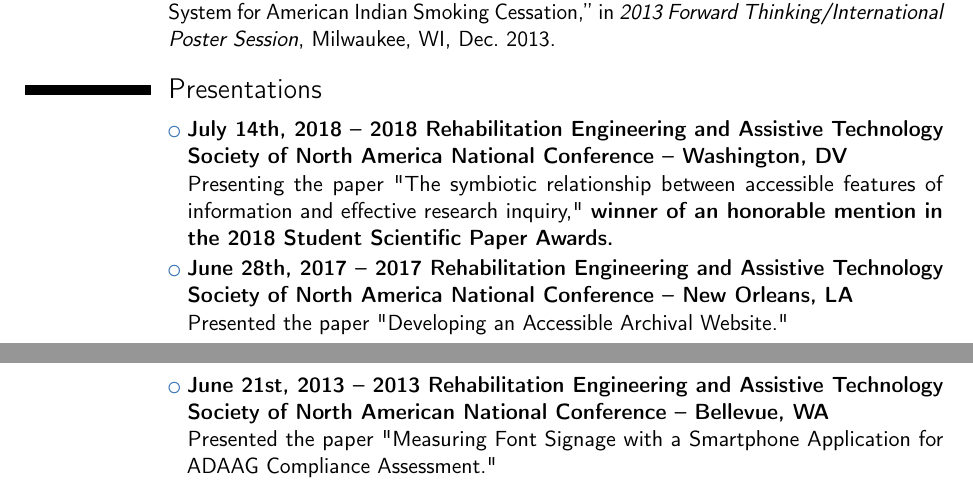
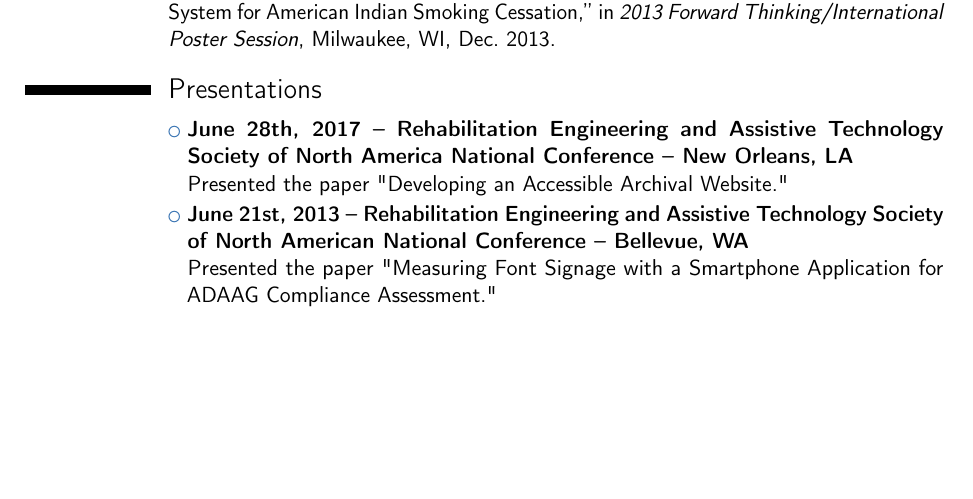
Before and after one commit to terminaltraces/cv, a LaTeX CV (cv.tex): two parts of pages 7 and 8 of 10 before the commit and part of page 7 of 10 after it, the two joined at a grey line, cut so that both start at the same text, the shorter picture padded with empty space. Compiled offline with pdfLaTeX.

Commit message:
Updated presentations.
I only presented two papers as oral presentations - prior paper was actually a poster.

```diff
--- a/cv.tex
+++ b/cv.tex
@@ -185,12 +185,12 @@
 	\bibliographyposters{posters}
 
 \section{Presentations}
-\cvlistitem{ \textbf{July 14th, 2018 -- 2018 Rehabilitation Engineering and Assistive Technology Society of North America National Conference -- Washington, DV}\\
- Presenting the paper "The symbiotic relationship between accessible features of information and effective research inquiry," \textbf{winner of an honorable mention in the 2018 Student Scientific Paper Awards.}}
-\cvlistitem{ \textbf{June 28th, 2017 -- 2017 Rehabilitation Engineering and Assistive Technology Society of North America National Conference -- New Orleans, LA}\\
- Presented the paper "Developing an Accessible Archival Website."}
-\cvlistitem{ \textbf{June 21st, 2013 -- 2013 Rehabilitation Engineering and Assistive Technology Society of North American National Conference -- Bellevue, WA}\\
-Presented the paper "Measuring Font Signage with a Smartphone Application for ADAAG Compliance Assessment."}
+
+	\cvlistitem{ \textbf{June 28th, 2017 -- Rehabilitation Engineering and Assistive Technology Society of North America National Conference -- New Orleans, LA}\\
+	Presented the paper "Developing an Accessible Archival Website."}
+
+	\cvlistitem{ \textbf{June 21st, 2013 -- Rehabilitation Engineering and Assistive Technology Society of North American National Conference -- Bellevue, WA}\\
+	Presented the paper "Measuring Font Signage with a Smartphone Application for ADAAG Compliance Assessment."}
 
 \section{Talks and Panels}
 \cvlistitem{ \textbf{April 27th, 2018 -- Ethics of Big Data Symposium -- Milwaukee, WI}\\
```
